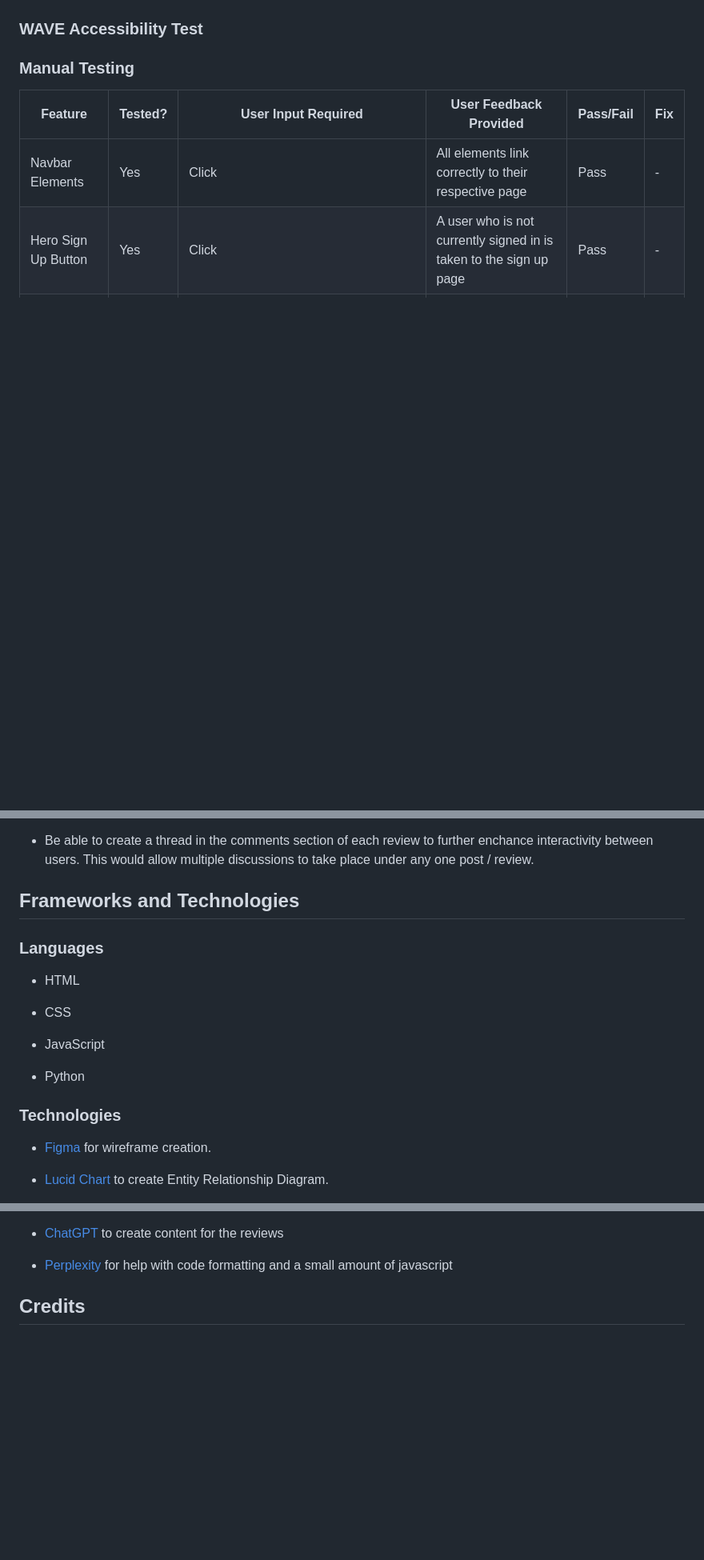
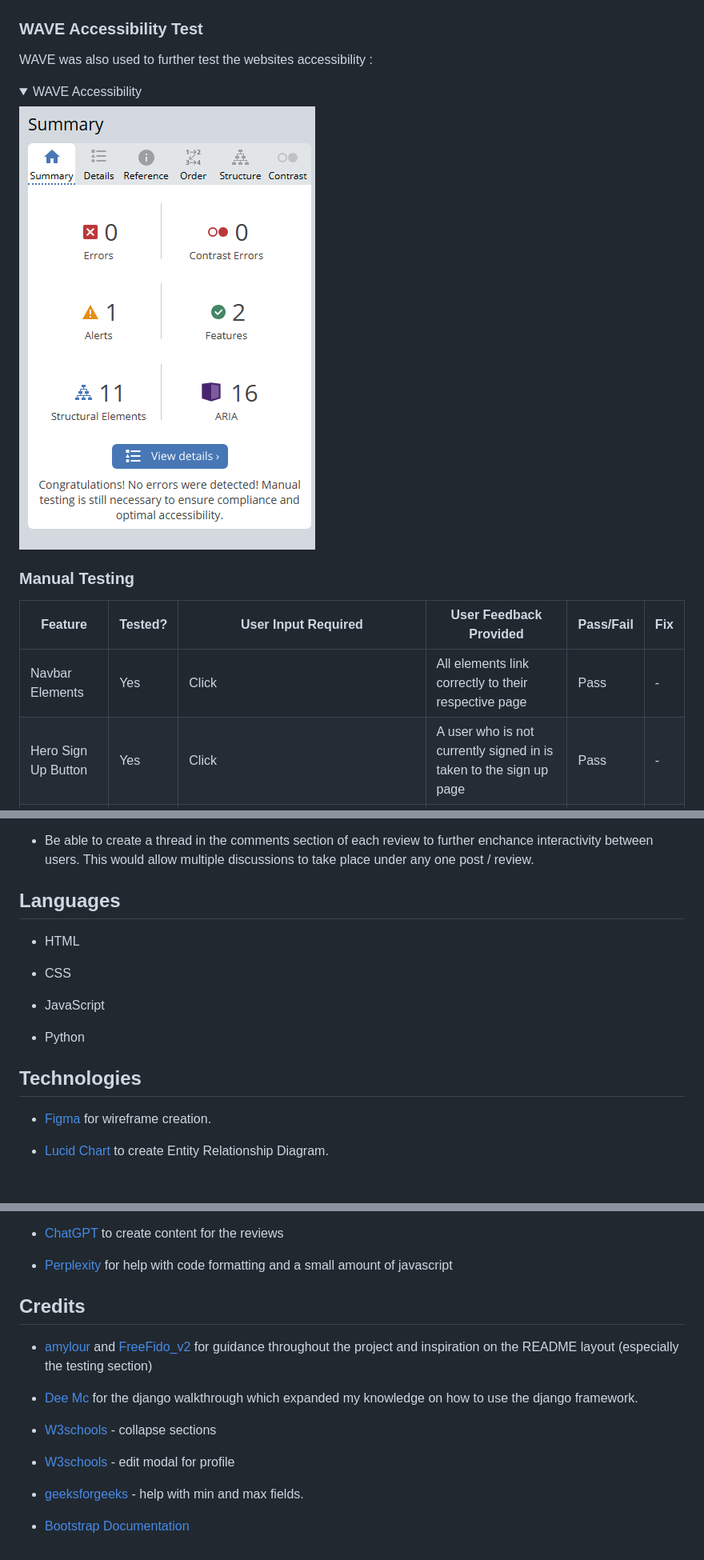
Before and after one commit to m-dixon5/FilmArchive, a Markdown page: README.md, 3 parts joined by grey strips. Shown: that part at 80% size. Drawn GitHub-style; pictures changed too: documentation/images/wave-accessibility.png (added); blank space fills up the shorter version.

Commit message:
Add wave accessibility and credits sections to readme

```diff
--- a/README.md
+++ b/README.md
@@ -300,6 +300,16 @@ Testing both the reviews and home page on desktop and mobile sizes the lighthous
 
 ### WAVE Accessibility Test
 
+WAVE was also used to further test the websites accessibility :
+
+<details open>
+<summary>WAVE Accessibility</summary>
+
+![>WAVE Accessibility](documentation/images/wave-accessibility.png)
+</details>
+
+
+
 ### Manual Testing
 
 | Feature                    | Tested?  | User Input Required | User Feedback Provided     | Pass/Fail | Fix |
@@ -389,9 +399,7 @@ The steps for deploying the project with Heroku are as follows :
 
 - Be able to create a thread in the comments section of each review to further enchance interactivity between users. This would allow multiple discussions to take place under any one post / review.
 
-## Frameworks and Technologies
-
-### Languages
+## Languages
 
 - HTML
 
@@ -401,7 +409,7 @@ The steps for deploying the project with Heroku are as follows :
 
 - Python
 
-### Technologies
+## Technologies
 
 - [Figma](https://www.figma.com/) for wireframe creation.
 
@@ -429,3 +437,15 @@ The steps for deploying the project with Heroku are as follows :
 
 
 ## Credits
+
+- [amylour](https://github.com/amylour) and [FreeFido_v2](https://github.com/amylour/FreeFido_v2) for guidance throughout the project and inspiration on the README layout (especially the testing section)
+
+- [Dee Mc](https://www.youtube.com/@IonaFrisbee) for the django walkthrough which expanded my knowledge on how to use the django framework.
+
+- [W3schools](https://www.w3schools.com/howto/howto_js_collapsible.asp) - collapse sections
+
+- [W3schools](https://www.w3schools.com/howto/howto_css_modals.asp) - edit modal for profile
+
+- [geeksforgeeks](https://www.geeksforgeeks.org/limit-the-maximum-value-of-a-numeric-field-in-a-django-model/ ) - help with min and max fields.
+
+- [Bootstrap Documentation](https://getbootstrap.com/docs/5.3/getting-started/introduction/)
```
